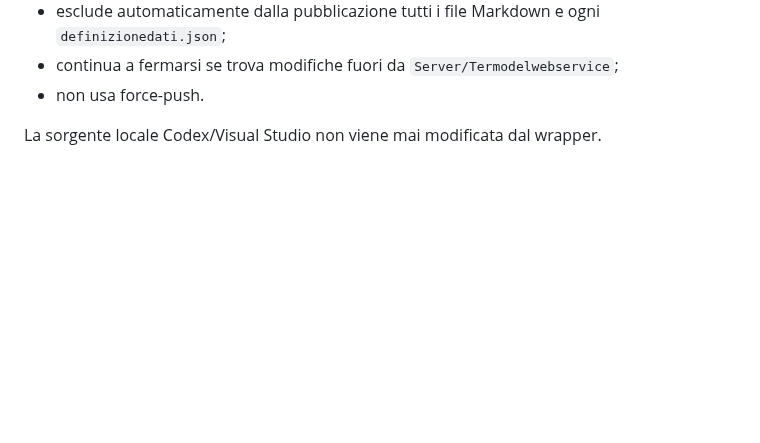
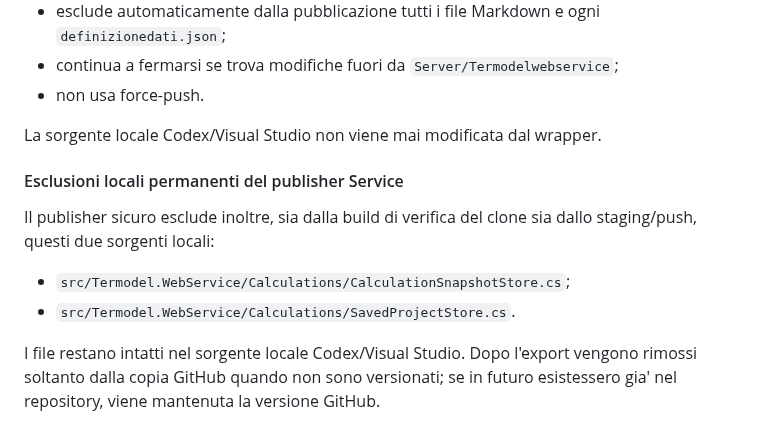
Before and after one commit to Fetonte1960/Termodel, a Markdown page: tools/transfer/README.md, the part around the change. Rendered like a GitHub page; blank space fills up the shorter version.

Commit message:
docs(transfer): documenta esclusione due sorgenti locali

```diff
--- a/tools/transfer/README.md
+++ b/tools/transfer/README.md
@@ -133,3 +133,16 @@ caso in cui il clone contenga gia' modifiche pregresse del solo Service:
 - non usa force-push.
 
 La sorgente locale Codex/Visual Studio non viene mai modificata dal wrapper.
+
+
+#### Esclusioni locali permanenti del publisher Service
+
+Il publisher sicuro esclude inoltre, sia dalla build di verifica del clone sia
+dallo staging/push, questi due sorgenti locali:
+
+- `src/Termodel.WebService/Calculations/CalculationSnapshotStore.cs`;
+- `src/Termodel.WebService/Calculations/SavedProjectStore.cs`.
+
+I file restano intatti nel sorgente locale Codex/Visual Studio. Dopo l'export
+vengono rimossi soltanto dalla copia GitHub quando non sono versionati; se in
+futuro esistessero gia' nel repository, viene mantenuta la versione GitHub.
```
